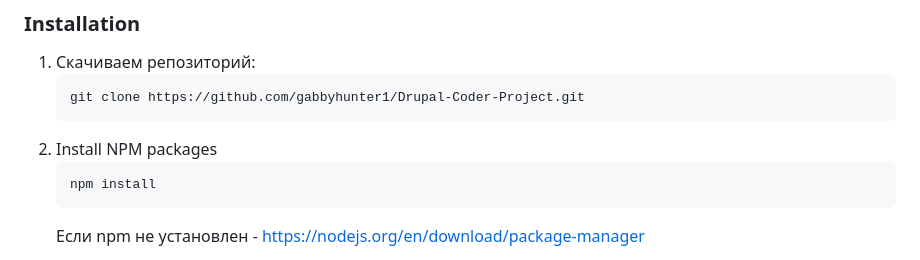
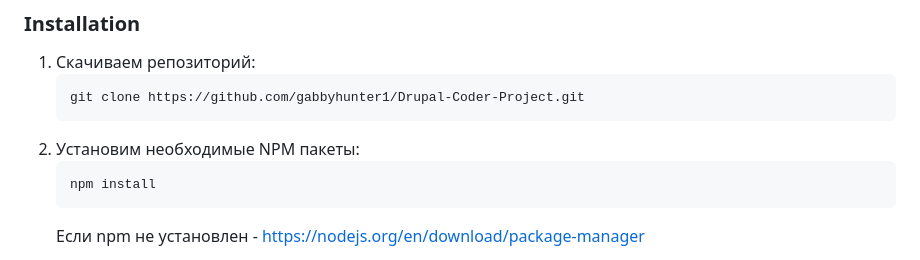
Before and after one commit to gabbyhunter1/Drupal-Coder-Project, a Markdown page: README.md, the part around the change. GitHub-like rendering.

````diff
--- a/README.md
+++ b/README.md
@@ -54,7 +54,7 @@
    ```sh
    git clone https://github.com/gabbyhunter1/Drupal-Coder-Project.git
    ```
-2. Install NPM packages
+2. Установим необходимые NPM пакеты:
    ```sh
    npm install
    ```
````
